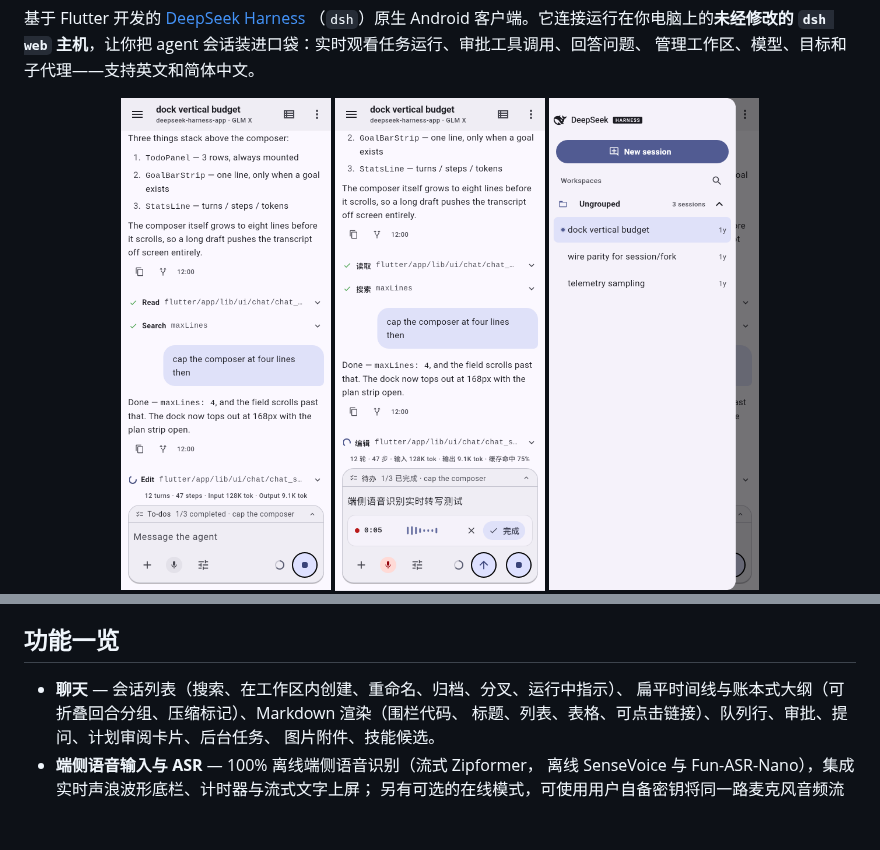
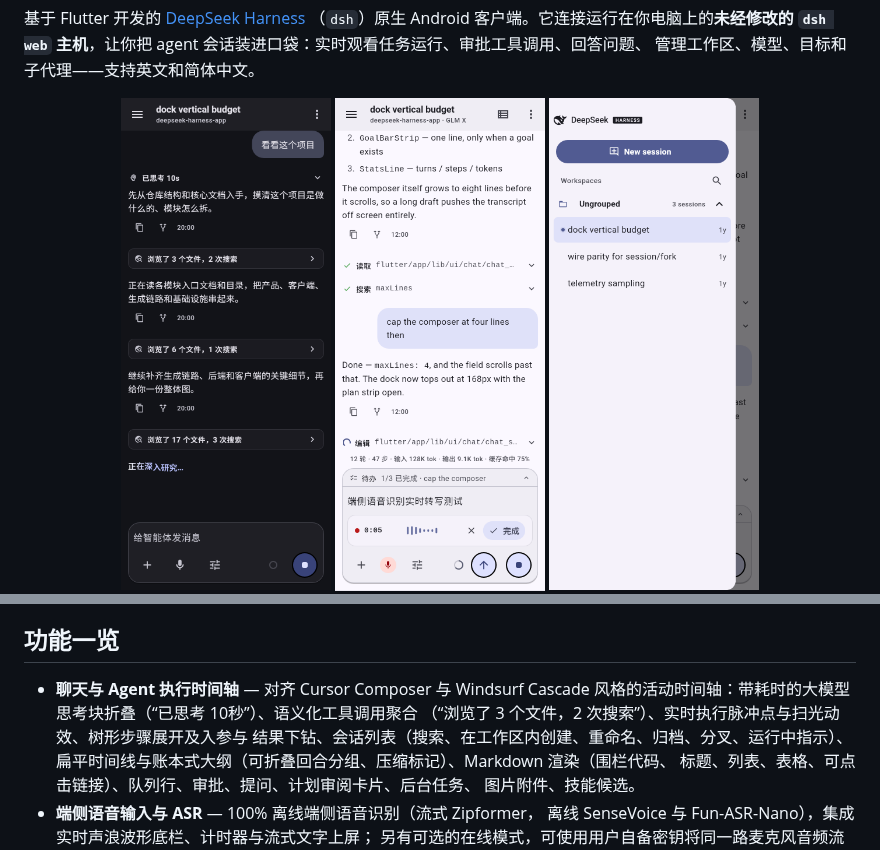
Before and after one commit to ChanceFlow/deepseek-harness-app, a Markdown page: README.zh.md, 2 parts joined by grey strips. Drawn GitHub-style; pictures changed too: docs/screenshots/chat.png, docs/screenshots/chat_zh.png (added); blank space fills up the shorter version.

Commit message:
feat(ui): add Cursor-style timeline folding with semantic tool aggregation and thought duration

```diff
--- a/README.zh.md
+++ b/README.zh.md
@@ -14,7 +14,7 @@
 管理工作区、模型、目标和子代理——支持英文和简体中文。
 
 <p align="center">
-  <img src="docs/screenshots/chat.png" width="210" alt="聊天时间线">
+  <img src="docs/screenshots/chat_zh.png" width="210" alt="聊天时间线">
   <img src="docs/screenshots/voice_zh.png" width="210" alt="端侧语音输入">
   <img src="docs/screenshots/sessions.png" width="210" alt="会话抽屉">
   <img src="docs/screenshots/markdown.png" width="210" alt="Markdown 渲染">
@@ -67,7 +67,10 @@ URL 为种子，所以在你添加第二台主机（笔记本、构建机、隧
 
 ## 功能一览
 
-- **聊天** — 会话列表（搜索、在工作区内创建、重命名、归档、分叉、运行中指示）、
+- **聊天与 Agent 执行时间轴** — 对齐 Cursor Composer 与 Windsurf Cascade
+  风格的活动时间轴：带耗时的大模型思考块折叠（“已思考 10秒”）、语义化工具调用聚合
+  （“浏览了 3 个文件，2 次搜索”）、实时执行脉冲点与扫光动效、树形步骤展开及入参与
+  结果下钻、会话列表（搜索、在工作区内创建、重命名、归档、分叉、运行中指示）、
   扁平时间线与账本式大纲（可折叠回合分组、压缩标记）、Markdown 渲染（围栏代码、
   标题、列表、表格、可点击链接）、队列行、审批、提问、计划审阅卡片、后台任务、
   图片附件、技能候选。
```
Also changed, not shown: README.md (+10 -6 lines), 15 other files.
